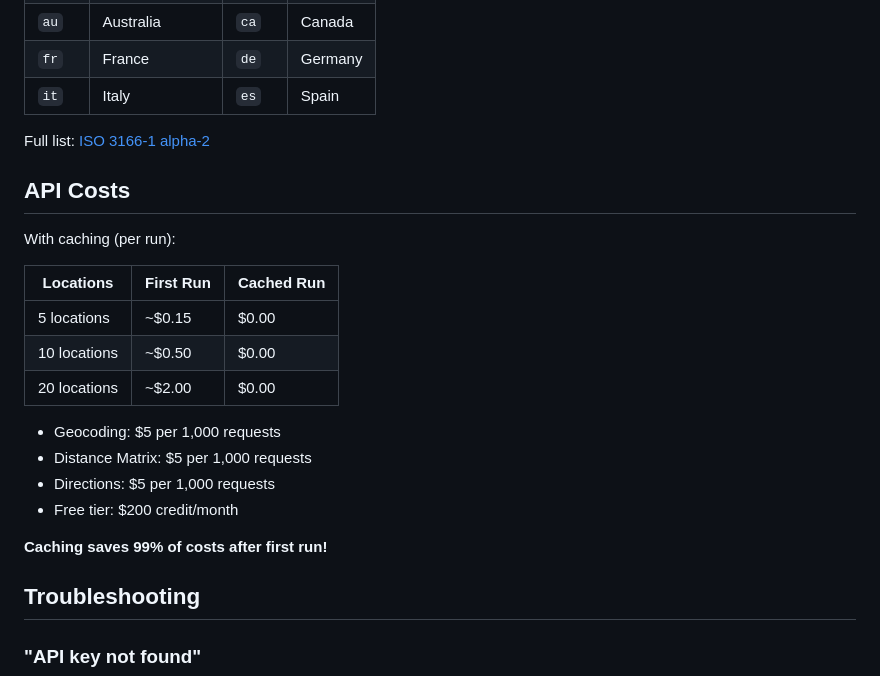
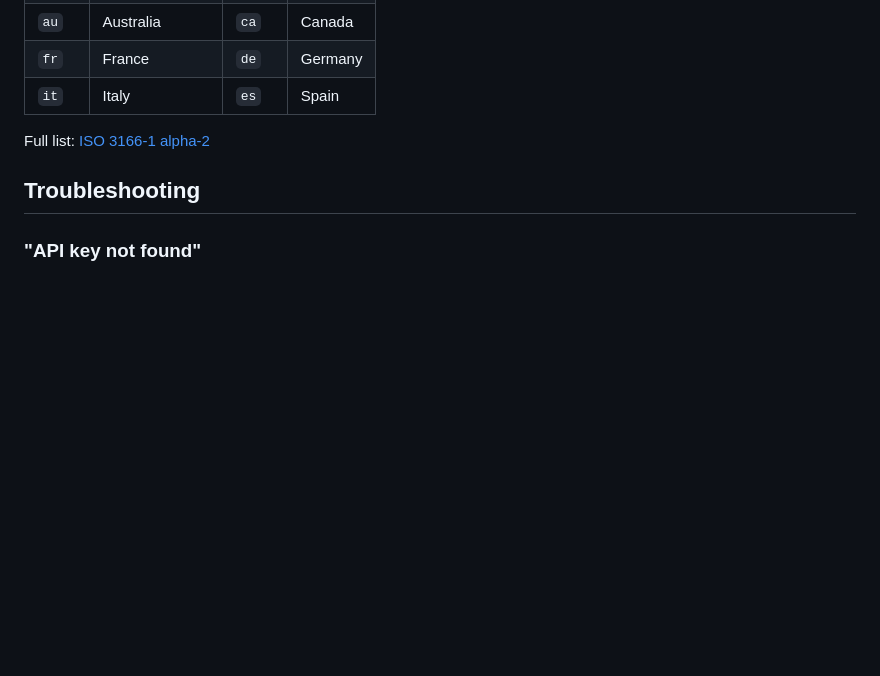
Before and after one commit to WeeeHung/tsp-solver, a Markdown page: README.md, the part around the change. Rendered like a GitHub page; blank space fills up the shorter version.

```diff
--- a/README.md
+++ b/README.md
@@ -158,23 +158,6 @@ Use these codes for better geocoding accuracy:
 
 Full list: [ISO 3166-1 alpha-2](https://en.wikipedia.org/wiki/ISO_3166-1_alpha-2)
 
-## API Costs
-
-With caching (per run):
-
-| Locations    | First Run | Cached Run |
-| ------------ | --------- | ---------- |
-| 5 locations  | ~$0.15    | $0.00      |
-| 10 locations | ~$0.50    | $0.00      |
-| 20 locations | ~$2.00    | $0.00      |
-
-- Geocoding: $5 per 1,000 requests
-- Distance Matrix: $5 per 1,000 requests
-- Directions: $5 per 1,000 requests
-- Free tier: $200 credit/month
-
-**Caching saves 99% of costs after first run!**
-
 ## Troubleshooting
 
 ### "API key not found"
```
